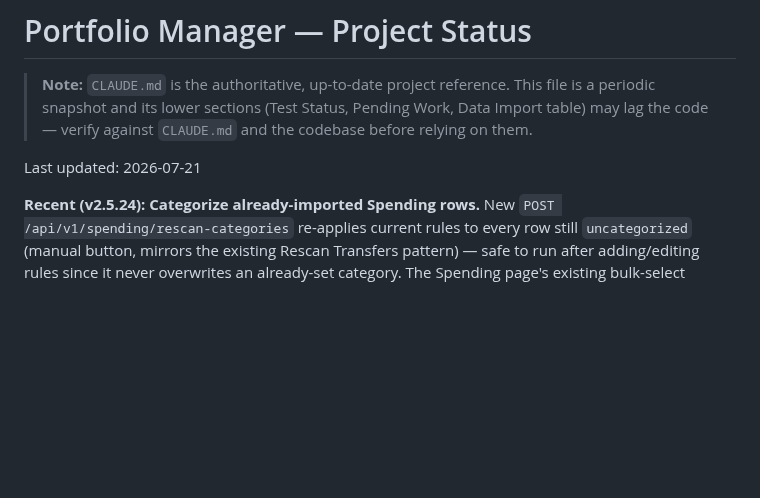
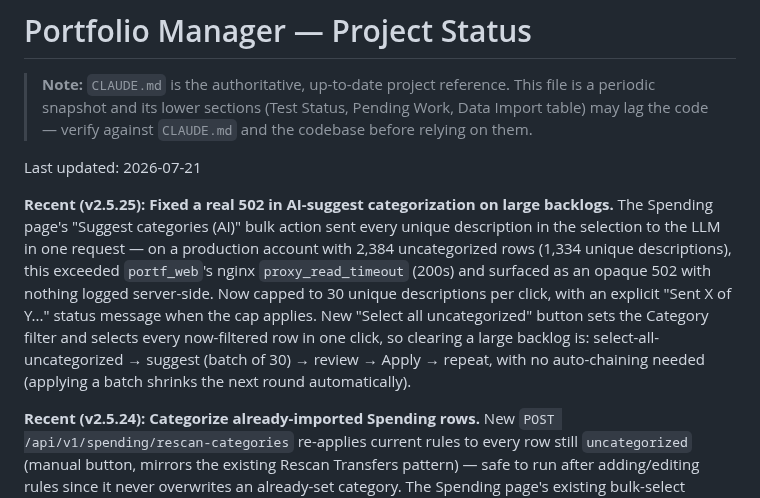
Before and after one commit to alexgoldhoorn/pfm, a Markdown page: PROJECT_STATUS.md, the part around the change. Rendered like a GitHub page; blank space fills up the shorter version.

Commit message:
docs: document AI-suggest batching + select-all-uncategorized
Co-Authored-By: Oz <oz-agent@warp.dev>

```diff
--- a/PROJECT_STATUS.md
+++ b/PROJECT_STATUS.md
@@ -6,6 +6,8 @@
 > codebase before relying on them.
 
 Last updated: 2026-07-21
+
+**Recent (v2.5.25):** **Fixed a real 502 in AI-suggest categorization on large backlogs.** The Spending page's "Suggest categories (AI)" bulk action sent every unique description in the selection to the LLM in one request — on a production account with 2,384 uncategorized rows (1,334 unique descriptions), this exceeded `portf_web`'s nginx `proxy_read_timeout` (200s) and surfaced as an opaque 502 with nothing logged server-side. Now capped to 30 unique descriptions per click, with an explicit "Sent X of Y..." status message when the cap applies. New "Select all uncategorized" button sets the Category filter and selects every now-filtered row in one click, so clearing a large backlog is: select-all-uncategorized → suggest (batch of 30) → review → Apply → repeat, with no auto-chaining needed (applying a batch shrinks the next round automatically).
 
 **Recent (v2.5.24):** **Categorize already-imported Spending rows.** New `POST /api/v1/spending/rescan-categories` re-applies current rules to every row still `uncategorized` (manual button, mirrors the existing Rescan Transfers pattern) — safe to run after adding/editing rules since it never overwrites an already-set category. The Spending page's existing bulk-select checkboxes gained a "Suggest categories (AI)" action: calls the existing (unchanged) `/suggest-categories` endpoint against selected uncategorized rows, deduplicated by description, and opens an editable review panel — nothing saves until you click Apply, at which point accepted suggestions both categorize the matching rows and create a new rule each, so Rescan (or the next import) picks up the same merchant automatically afterward.
 
```
Also changed, not shown: CLAUDE.md (+1 -1 lines).
